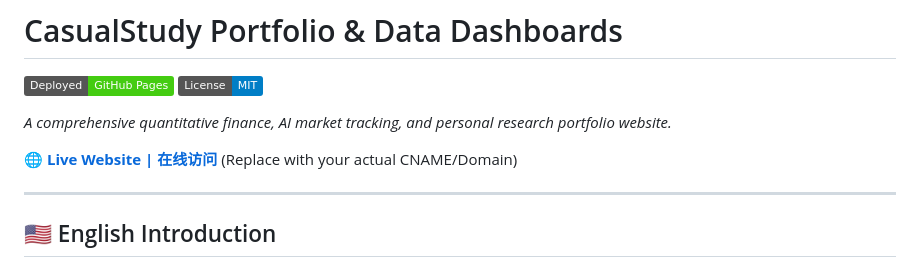
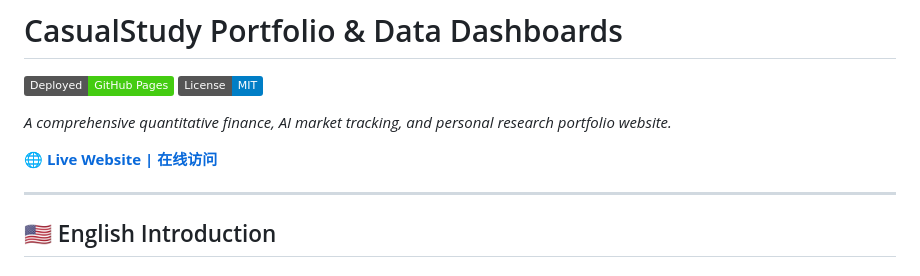
Before and after one commit to CasualStudy/casualstudy-portfolio, a Markdown page: README.md, the part around the change. Rendered like a GitHub page; badges without logos.

Commit message:
docs: fix domain name in README

```diff
--- a/README.md
+++ b/README.md
@@ -5,7 +5,7 @@
 
 *A comprehensive quantitative finance, AI market tracking, and personal research portfolio website.*
 
-**🌐 [Live Website | 在线访问](https://casualstudy.com/)** (Replace with your actual CNAME/Domain)
+**🌐 [Live Website | 在线访问](https://casualstudy.site/)**
 
 ---
 
```
